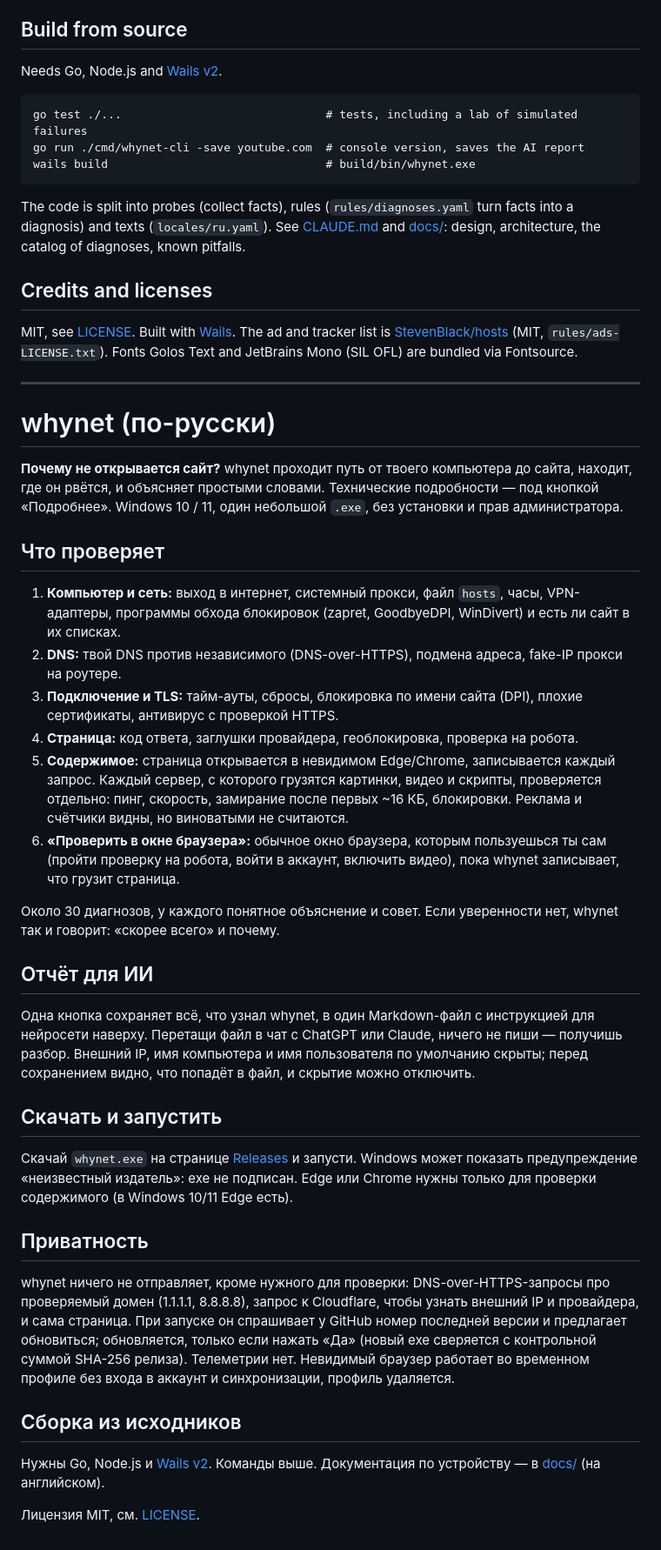
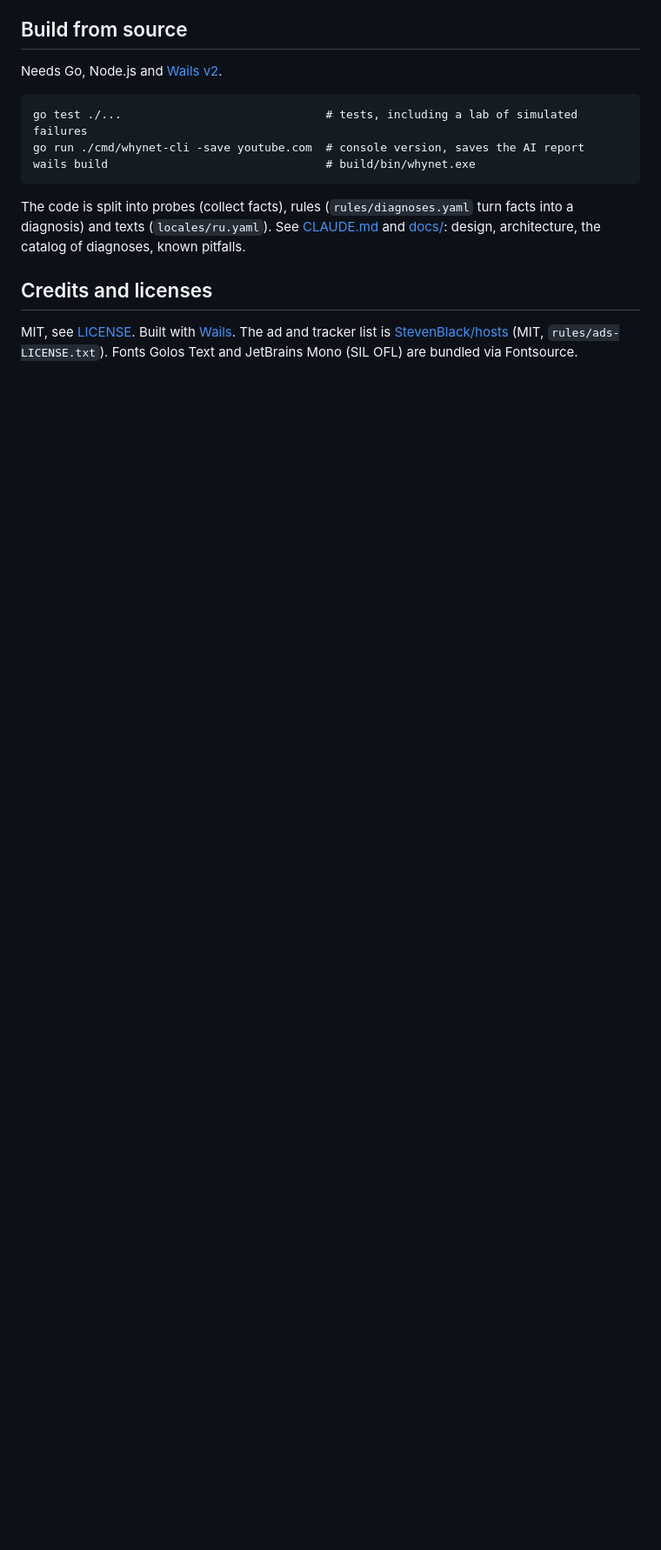
Before and after one commit to tchme/whynet, a Markdown page: README.md, the part around one of its changes. Shown at 87% size. Drawn GitHub-style; blank space fills up the shorter version.

```diff
--- a/README.md
+++ b/README.md
@@ -44,38 +115,3 @@ The code is split into probes (collect facts), rules (`rules/diagnoses.yaml` tur
 ## Credits and licenses
 
 MIT, see [LICENSE](LICENSE). Built with [Wails](https://wails.io). The ad and tracker list is [StevenBlack/hosts](https://github.com/StevenBlack/hosts) (MIT, `rules/ads-LICENSE.txt`). Fonts Golos Text and JetBrains Mono (SIL OFL) are bundled via Fontsource.
-
----
-
-# whynet (по-русски)
-
-**Почему не открывается сайт?** whynet проходит путь от твоего компьютера до сайта, находит, где он рвётся, и объясняет простыми словами. Технические подробности — под кнопкой «Подробнее». Windows 10 / 11, один небольшой `.exe`, без установки и прав администратора.
-
-## Что проверяет
-
-1. **Компьютер и сеть:** выход в интернет, системный прокси, файл `hosts`, часы, VPN-адаптеры, программы обхода блокировок (zapret, GoodbyeDPI, WinDivert) и есть ли сайт в их списках.
-2. **DNS:** твой DNS против независимого (DNS-over-HTTPS), подмена адреса, fake-IP прокси на роутере.
-3. **Подключение и TLS:** тайм-ауты, сбросы, блокировка по имени сайта (DPI), плохие сертификаты, антивирус с проверкой HTTPS.
-4. **Страница:** код ответа, заглушки провайдера, геоблокировка, проверка на робота.
-5. **Содержимое:** страница открывается в невидимом Edge/Chrome, записывается каждый запрос. Каждый сервер, с которого грузятся картинки, видео и скрипты, проверяется отдельно: пинг, скорость, замирание после первых ~16 КБ, блокировки. Реклама и счётчики видны, но виноватыми не считаются.
-6. **«Проверить в окне браузера»:** обычное окно браузера, которым пользуешься ты сам (пройти проверку на робота, войти в аккаунт, включить видео), пока whynet записывает, что грузит страница.
-
-Около 30 диагнозов, у каждого понятное объяснение и совет. Если уверенности нет, whynet так и говорит: «скорее всего» и почему.
-
-## Отчёт для ИИ
-
-Одна кнопка сохраняет всё, что узнал whynet, в один Markdown-файл с инструкцией для нейросети наверху. Перетащи файл в чат с ChatGPT или Claude, ничего не пиши — получишь разбор. Внешний IP, имя компьютера и имя пользователя по умолчанию скрыты; перед сохранением видно, что попадёт в файл, и скрытие можно отключить.
-
-## Скачать и запустить
-
-Скачай `whynet.exe` на странице [Releases](../../releases) и запусти. Windows может показать предупреждение «неизвестный издатель»: exe не подписан. Edge или Chrome нужны только для проверки содержимого (в Windows 10/11 Edge есть).
-
-## Приватность
-
-whynet ничего не отправляет, кроме нужного для проверки: DNS-over-HTTPS-запросы про проверяемый домен (1.1.1.1, 8.8.8.8), запрос к Cloudflare, чтобы узнать внешний IP и провайдера, и сама страница. При запуске он спрашивает у GitHub номер последней версии и предлагает обновиться; обновляется, только если нажать «Да» (новый exe сверяется с контрольной суммой SHA-256 релиза). Телеметрии нет. Невидимый браузер работает во временном профиле без входа в аккаунт и синхронизации, профиль удаляется.
-
-## Сборка из исходников
-
-Нужны Go, Node.js и [Wails v2](https://wails.io). Команды выше. Документация по устройству — в [docs/](docs/) (на английском).
-
-Лицензия MIT, см. [LICENSE](LICENSE).
```
Also changed, not shown: other parts of README.md (+87 -16 lines), docs/development.md (+1 -1 lines), docs/screenshot.png, 2 other files.
